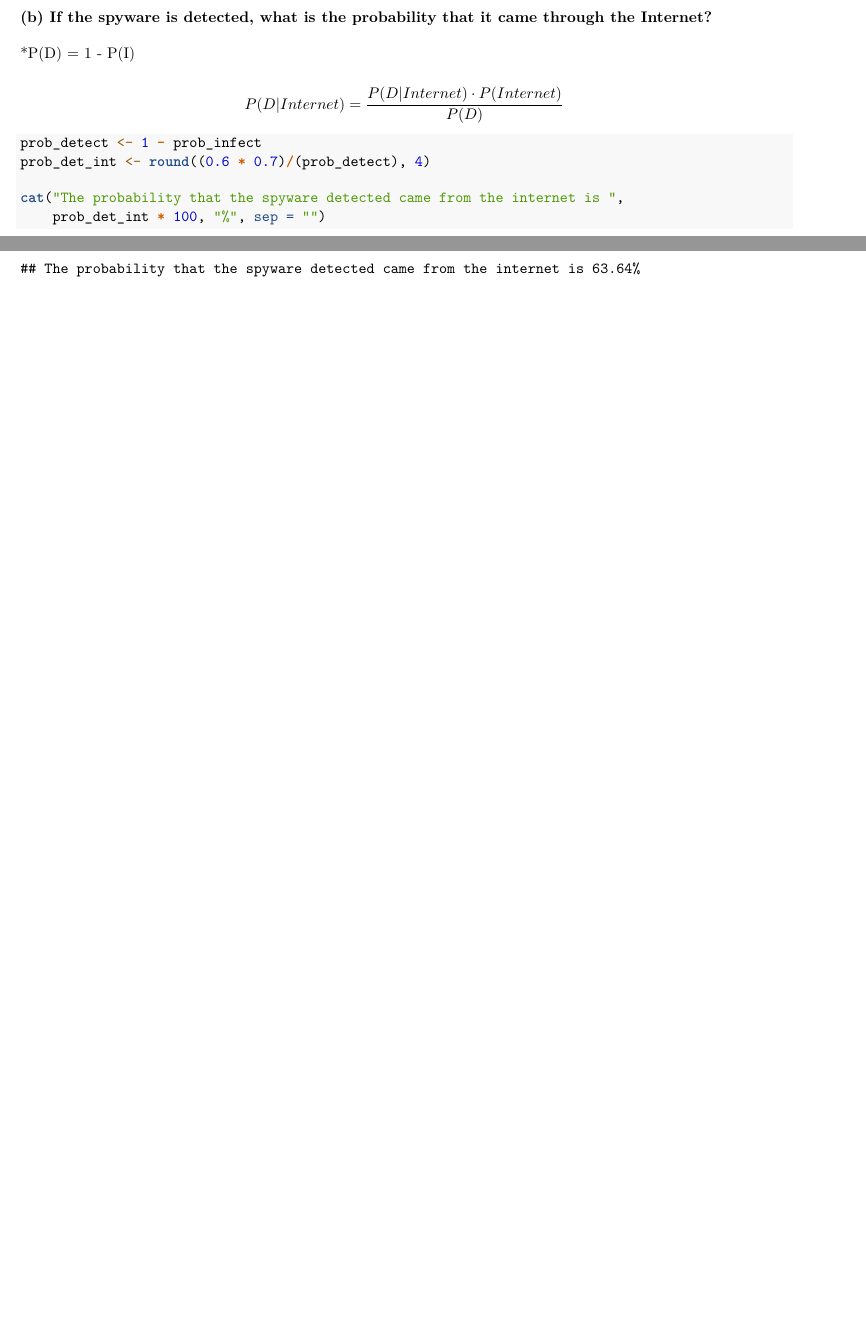
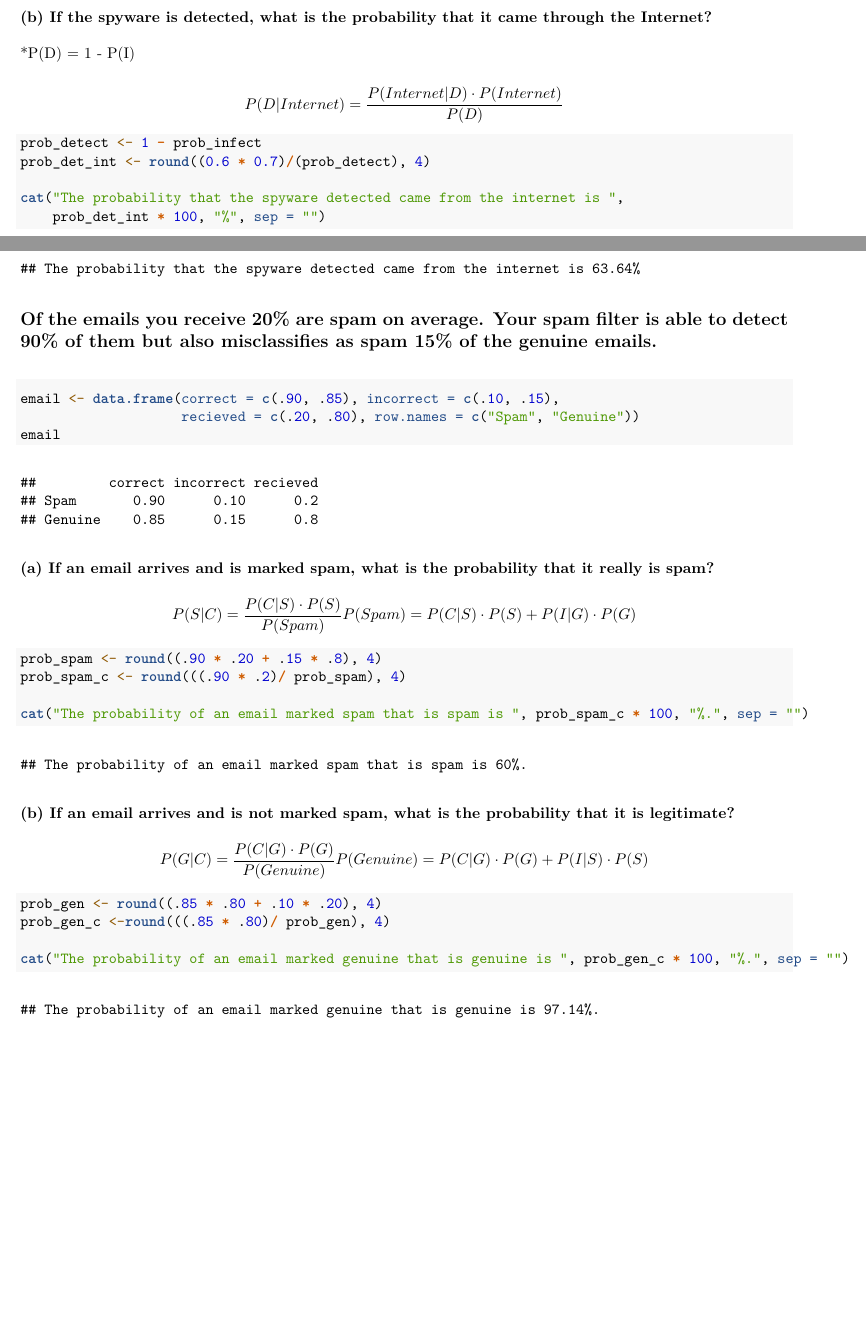
Before and after one commit to PatrickSigue/APM1110, an R Markdown document (FAE1/SEC1-FAE1-SIGUE,JP-FAE1.Rmd): two parts of pages 1 and 2 of 2, joined at a grey line, cut so that both start at the same text. The pictures show the output file FAE1/SEC1-FAE1-SIGUE,JP-FAE1.pdf that the author committed with the source.

Commit message:
Add files via upload

````diff
--- a/FAE1/SEC1-FAE1-SIGUE,JP-FAE1.Rmd
+++ b/FAE1/SEC1-FAE1-SIGUE,JP-FAE1.Rmd
@@ -3,7 +3,7 @@ title: "SEC1-FAE1-SIGUE,JP-FAE1"
 subtitle: "Github: https://github.com/PatrickSigue/APM1110/blob/main/FAE1/SEC1-FAE1-SIGUE%2CJP-FAE1.md"
 author: "Sigue, John Patrick A."
 date: "2025-02-18"
-output: pdf_document
+output: md_document
 geometry: margin = 2cm
 ---
 
@@ -39,7 +39,7 @@ cat("The probability that this spyware infects the system is ",
 \*P(D) = 1 - P(I)
 
 $$
-P(D \vert Internet) = \frac{P(D \vert Internet) \cdot P(Internet)}{P(D)}
+P(D \vert Internet) = \frac{P(Internet \vert D) \cdot P(Internet)}{P(D)}
 $$
 
 ```{r}
@@ -49,3 +49,39 @@ prob_det_int <- round((0.6 * 0.7)/(prob_detect), 4)
 cat("The probability that the spyware detected came from the internet is ",
     prob_det_int * 100, "%", sep = "")
 ```
+
+## Of the emails you receive 20% are spam on average. Your spam filter is able to detect 90% of them but also misclassifies as spam 15% of the genuine emails.
+
+```{r}
+email <- data.frame(correct = c(.90, .85), incorrect = c(.10, .15),
+                    recieved = c(.20, .80), row.names = c("Spam", "Genuine"))
+email
+```
+
+### (a) If an email arrives and is marked spam, what is the probability that it really is spam?
+
+$$
+P(S \vert C) = \frac{P(C\vert S)\cdot P(S)}{P(Spam)} \newline
+P(Spam) = P(C\vert S)\cdot P(S) + P(I\vert G)\cdot P(G)
+$$
+
+```{r}
+prob_spam <- round((.90 * .20 + .15 * .8), 4)
+prob_spam_c <- round(((.90 * .2)/ prob_spam), 4)
+
+cat("The probability of an email marked spam that is spam is ", prob_spam_c * 100, "%.", sep = "")
+```
+
+### (b) If an email arrives and is not marked spam, what is the probability that it is legitimate?
+
+$$
+P(G \vert C) = \frac{P(C\vert G)\cdot P(G)}{P(Genuine)} \newline
+P(Genuine) = P(C\vert G)\cdot P(G) + P(I\vert S)\cdot P(S)
+$$
+
+```{r}
+prob_gen <- round((.85 * .80 + .10 * .20), 4)
+prob_gen_c <-round(((.85 * .80)/ prob_gen), 4)
+
+cat("The probability of an email marked genuine that is genuine is ", prob_gen_c * 100, "%.", sep = "")
+```
````
Also changed, not shown: FAE1/SEC1-FAE1-SIGUE,JP-FAE1.md, FAE1/SEC1-FAE1-SIGUE,JP-FAE1.pdf.
